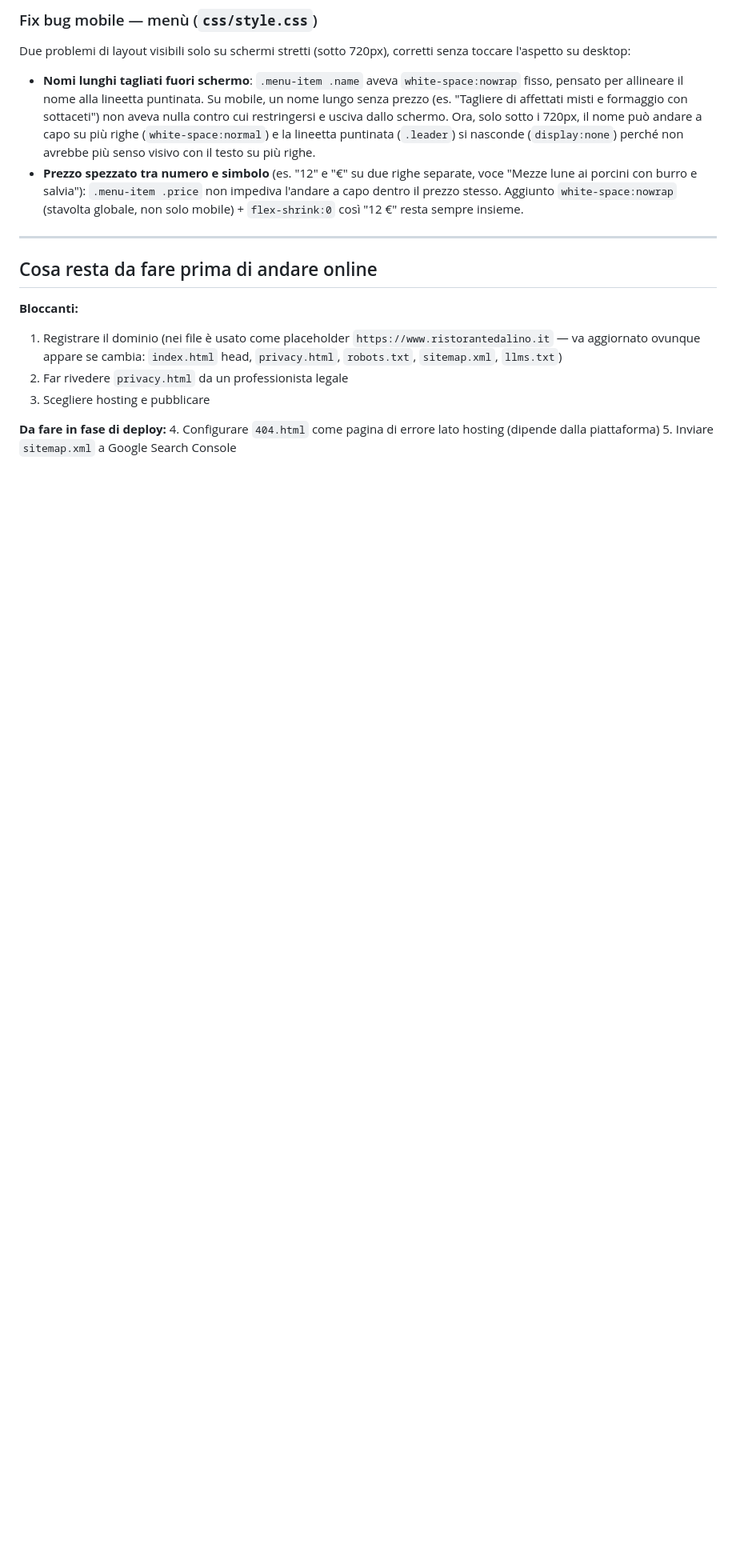
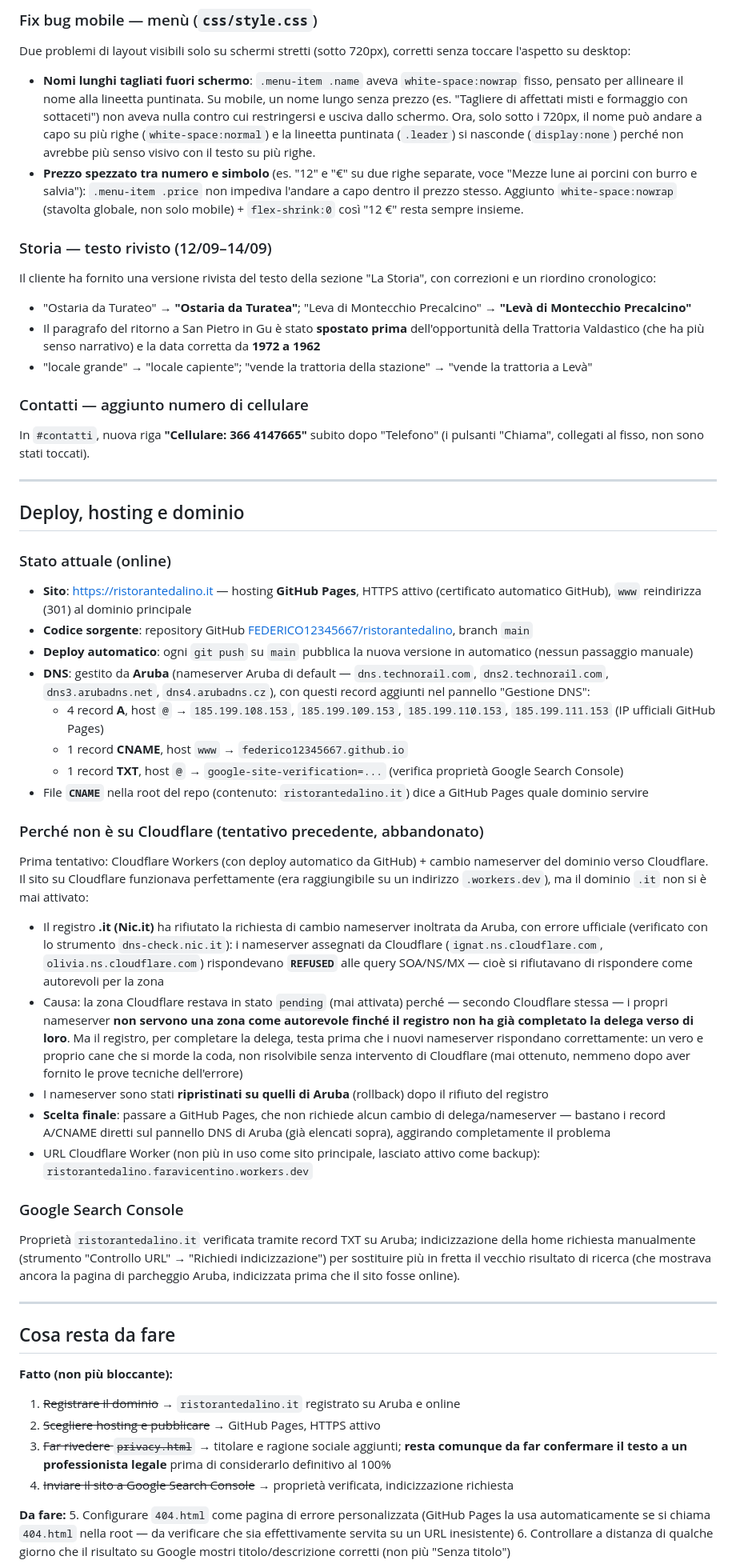
Before and after one commit to FEDERICO12345667/ristorantedalino, a Markdown page: README.md, the part around one of its changes. Shown at 80% size. Rendered like a GitHub page; blank space fills up the shorter version.

Commit message:
Aggiorna README con deploy, dominio e cronologia completa
Documenta il passaggio da Cloudflare (bloccato da un problema di
attivazione zona/registro .it) a GitHub Pages, la configurazione DNS
su Aruba, Google Search Console, e le modifiche a contenuti/privacy
fatte in questa sessione.

Co-Authored-By: Claude Sonnet 5 <noreply@anthropic.com>

```diff
--- a/README.md
+++ b/README.md
@@ -135,17 +138,52 @@ Due problemi di layout visibili solo su schermi stretti (sotto 720px), corretti
 - **Nomi lunghi tagliati fuori schermo**: `.menu-item .name` aveva `white-space:nowrap` fisso, pensato per allineare il nome alla lineetta puntinata. Su mobile, un nome lungo senza prezzo (es. "Tagliere di affettati misti e formaggio con sottaceti") non aveva nulla contro cui restringersi e usciva dallo schermo. Ora, solo sotto i 720px, il nome può andare a capo su più righe (`white-space:normal`) e la lineetta puntinata (`.leader`) si nasconde (`display:none`) perché non avrebbe più senso visivo con il testo su più righe.
 - **Prezzo spezzato tra numero e simbolo** (es. "12" e "€" su due righe separate, voce "Mezze lune ai porcini con burro e salvia"): `.menu-item .price` non impediva l'andare a capo dentro il prezzo stesso. Aggiunto `white-space:nowrap` (stavolta globale, non solo mobile) + `flex-shrink:0` così "12 €" resta sempre insieme.
 
+### Storia — testo rivisto (12/09–14/09)
+Il cliente ha fornito una versione rivista del testo della sezione "La Storia", con correzioni e un riordino cronologico:
+- "Ostaria da Turateo" → **"Ostaria da Turatea"**; "Leva di Montecchio Precalcino" → **"Levà di Montecchio Precalcino"**
+- Il paragrafo del ritorno a San Pietro in Gu è stato **spostato prima** dell'opportunità della Trattoria Valdastico (che ha più senso narrativo) e la data corretta da **1972 a 1962**
+- "locale grande" → "locale capiente"; "vende la trattoria della stazione" → "vende la trattoria a Levà"
+
+### Contatti — aggiunto numero di cellulare
+In `#contatti`, nuova riga **"Cellulare: 366 4147665"** subito dopo "Telefono" (i pulsanti "Chiama", collegati al fisso, non sono stati toccati).
+
 ---
 
-## Cosa resta da fare prima di andare online
+## Deploy, hosting e dominio
 
-**Bloccanti:**
-1. Registrare il dominio (nei file è usato come placeholder `https://www.ristorantedalino.it` — va aggiornato ovunque appare se cambia: `index.html` head, `privacy.html`, `robots.txt`, `sitemap.xml`, `llms.txt`)
-2. Far rivedere `privacy.html` da un professionista legale
-3. Scegliere hosting e pubblicare
+### Stato attuale (online)
+- **Sito**: [https://ristorantedalino.it](https://ristorantedalino.it) — hosting **GitHub Pages**, HTTPS attivo (certificato automatico GitHub), `www` reindirizza (301) al dominio principale
+- **Codice sorgente**: repository GitHub [FEDERICO12345667/ristorantedalino](https://github.com/FEDERICO12345667/ristorantedalino), branch `main`
+- **Deploy automatico**: ogni `git push` su `main` pubblica la nuova versione in automatico (nessun passaggio manuale)
+- **DNS**: gestito da **Aruba** (nameserver Aruba di default — `dns.technorail.com`, `dns2.technorail.com`, `dns3.arubadns.net`, `dns4.arubadns.cz`), con questi record aggiunti nel pannello "Gestione DNS":
+  - 4 record **A**, host `@` → `185.199.108.153`, `185.199.109.153`, `185.199.110.153`, `185.199.111.153` (IP ufficiali GitHub Pages)
+  - 1 record **CNAME**, host `www` → `federico12345667.github.io`
+  - 1 record **TXT**, host `@` → `google-site-verification=...` (verifica proprietà Google Search Console)
+- File **`CNAME`** nella root del repo (contenuto: `ristorantedalino.it`) dice a GitHub Pages quale dominio servire
 
-**Da fare in fase di deploy:**
-4. Configurare `404.html` come pagina di errore lato hosting (dipende dalla piattaforma)
-5. Inviare `sitemap.xml` a Google Search Console
+### Perché non è su Cloudflare (tentativo precedente, abbandonato)
+Prima tentativo: Cloudflare Workers (con deploy automatico da GitHub) + cambio nameserver del dominio verso Cloudflare. Il sito su Cloudflare funzionava perfettamente (era raggiungibile su un indirizzo `.workers.dev`), ma il dominio `.it` non si è mai attivato:
+- Il registro **.it (Nic.it)** ha rifiutato la richiesta di cambio nameserver inoltrata da Aruba, con errore ufficiale (verificato con lo strumento `dns-check.nic.it`): i nameserver assegnati da Cloudflare (`ignat.ns.cloudflare.com`, `olivia.ns.cloudflare.com`) rispondevano **`REFUSED`** alle query SOA/NS/MX — cioè si rifiutavano di rispondere come autorevoli per la zona
+- Causa: la zona Cloudflare restava in stato `pending` (mai attivata) perché — secondo Cloudflare stessa — i propri nameserver **non servono una zona come autorevole finché il registro non ha già completato la delega verso di loro**. Ma il registro, per completare la delega, testa prima che i nuovi nameserver rispondano correttamente: un vero e proprio cane che si morde la coda, non risolvibile senza intervento di Cloudflare (mai ottenuto, nemmeno dopo aver fornito le prove tecniche dell'errore)
+- I nameserver sono stati **ripristinati su quelli di Aruba** (rollback) dopo il rifiuto del registro
+- **Scelta finale**: passare a GitHub Pages, che non richiede alcun cambio di delega/nameserver — bastano i record A/CNAME diretti sul pannello DNS di Aruba (già elencati sopra), aggirando completamente il problema
+- URL Cloudflare Worker (non più in uso come sito principale, lasciato attivo come backup): `ristorantedalino.faravicentino.workers.dev`
+
+### Google Search Console
+Proprietà `ristorantedalino.it` verificata tramite record TXT su Aruba; indicizzazione della home richiesta manualmente (strumento "Controllo URL" → "Richiedi indicizzazione") per sostituire più in fretta il vecchio risultato di ricerca (che mostrava ancora la pagina di parcheggio Aruba, indicizzata prima che il sito fosse online).
+
+---
+
+## Cosa resta da fare
+
+**Fatto (non più bloccante):**
+1. ~~Registrare il dominio~~ → `ristorantedalino.it` registrato su Aruba e online
+2. ~~Scegliere hosting e pubblicare~~ → GitHub Pages, HTTPS attivo
+3. ~~Far rivedere `privacy.html`~~ → titolare e ragione sociale aggiunti; **resta comunque da far confermare il testo a un professionista legale** prima di considerarlo definitivo al 100%
+4. ~~Inviare il sito a Google Search Console~~ → proprietà verificata, indicizzazione richiesta
+
+**Da fare:**
+5. Configurare `404.html` come pagina di errore personalizzata (GitHub Pages la usa automaticamente se si chiama `404.html` nella root — da verificare che sia effettivamente servita su un URL inesistente)
+6. Controllare a distanza di qualche giorno che il risultato su Google mostri titolo/descrizione corretti (non più "Senza titolo")
 
 **Facoltativo:**
```
Also changed, not shown: other parts of README.md (+12 -7 lines).
